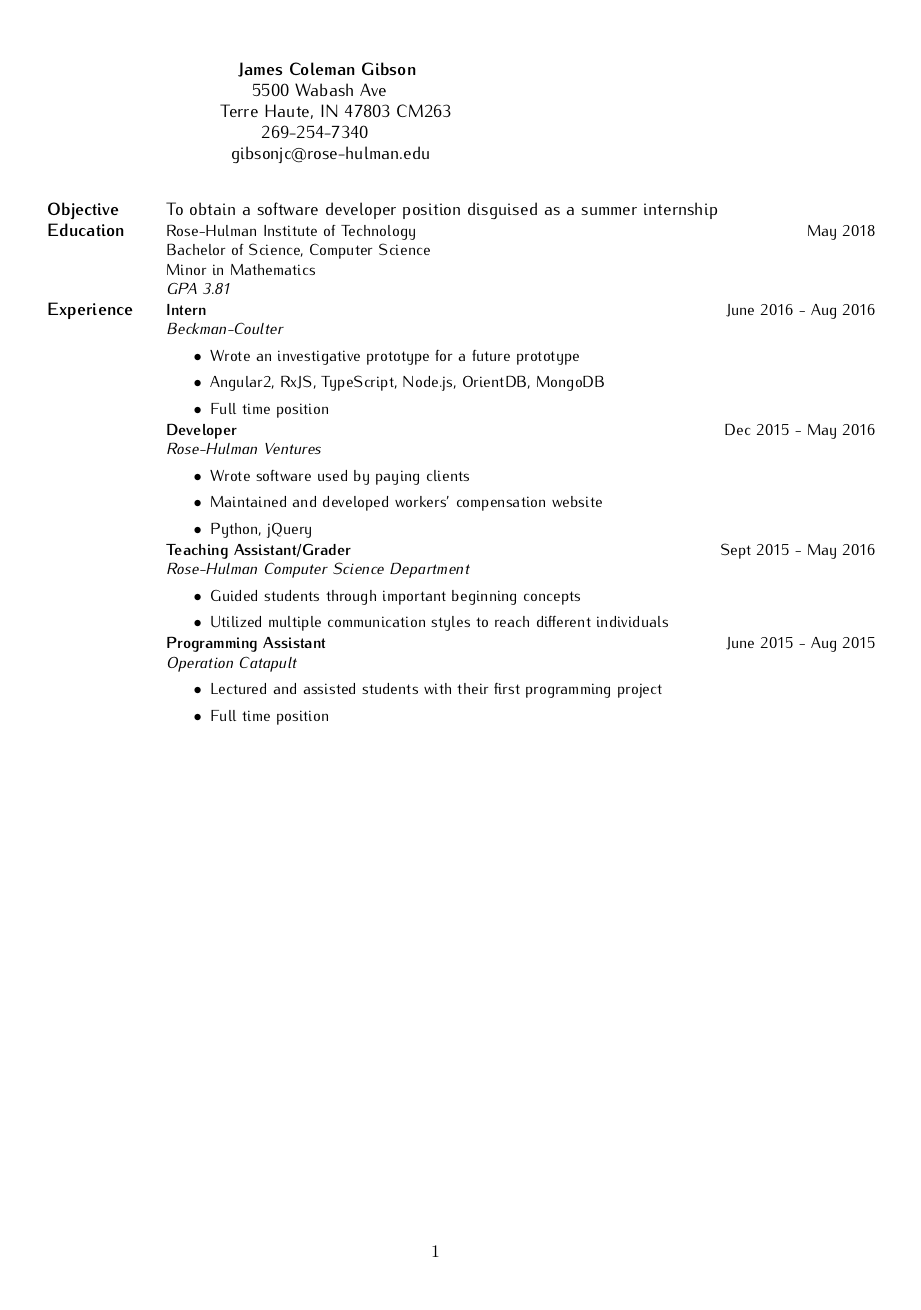
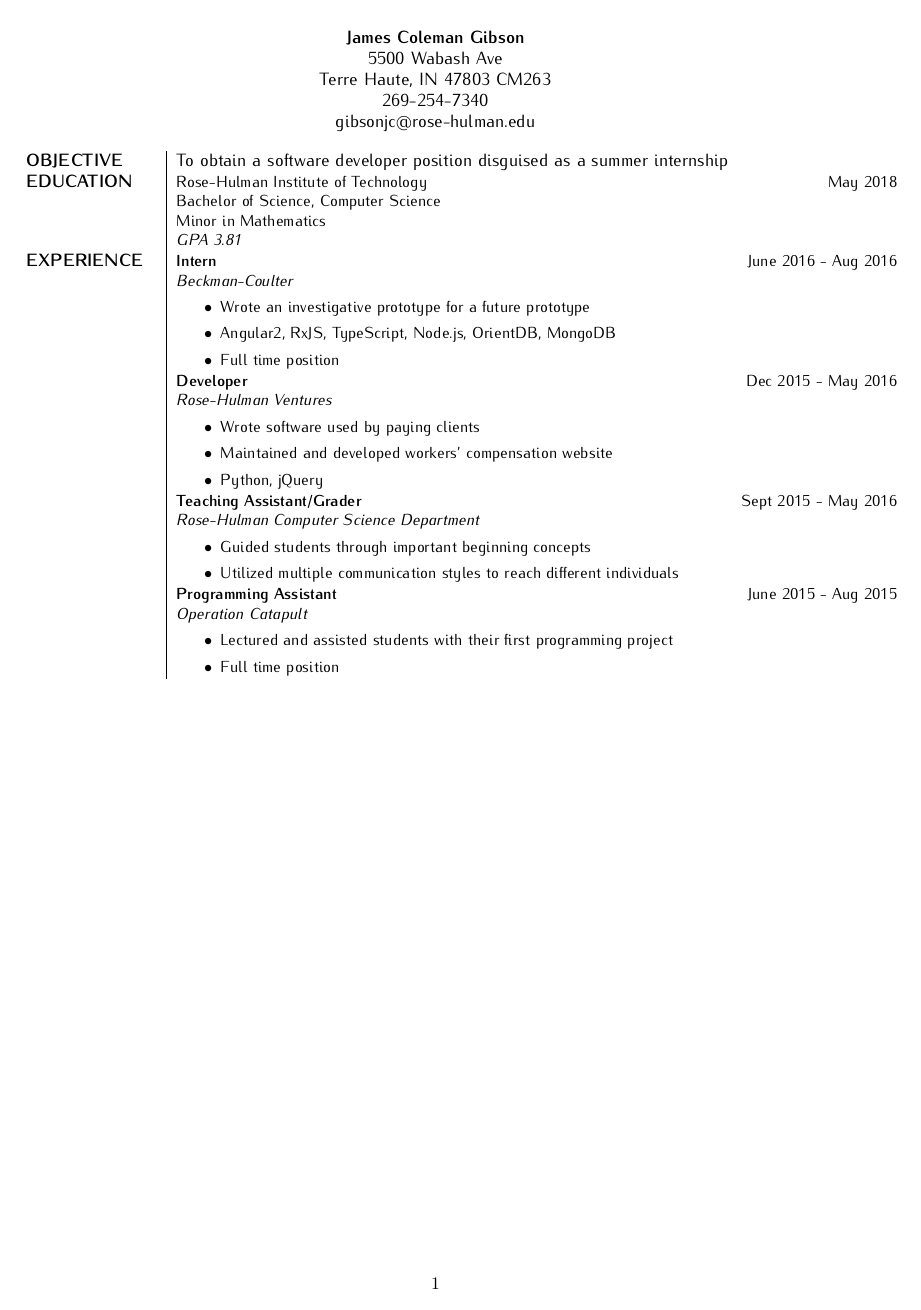
Before and after one commit to jcolemang/LaTeX-Resume-Class, a LaTeX CV (resume.tex, which reads resumeclass.cls): the whole page. Compiled offline with pdfLaTeX.

Commit message:
Fixed the uncentered header

```diff
--- a/resume.tex
+++ b/resume.tex
@@ -17,13 +17,13 @@
 \begin{resumebody}
 
 
-  \sectiontitle{Objective}
+  \sectiontitle{OBJECTIVE}
   \bigcolumn{
     To obtain a software developer position disguised as a summer internship \newline
   }
 
 
-  \sectiontitle{Education}
+  \sectiontitle{EDUCATION}
   \leftcolumn{
     Rose-Hulman Institute of Technology \newline
     Bachelor of Science, Computer Science \newline
--- a/resumeclass.cls
+++ b/resumeclass.cls
@@ -4,7 +4,7 @@
 \ProvidesClass{resumeclass}
 \LoadClassWithOptions{article}
 
-\RequirePackage[margin=1.0in]{geometry}
+\RequirePackage[margin=0.75in]{geometry}
 \usepackage{tabularx}
 \usepackage{multirow}
 \usepackage{enumerate}
@@ -19,10 +19,8 @@
 
 \newenvironment{resumeheader} {
   % before
-  \begin{center}
 } {
   % after
-  \end{center}
 }
 
 % personal information
@@ -47,12 +45,14 @@
 }
 
 \newcommand{\makeheader} {
-  \fontfamily{iwona}\selectfont
-  \textbf{\resumename} \newline
-  \resumeaddrone \newline
-  \resumeaddrtwo \newline
-  \phone \newline
-  \resumeemail \newline
+  \begin{center}
+    \fontfamily{iwona}\selectfont
+    \textbf{\resumename} \par
+    \resumeaddrone \par
+    \resumeaddrtwo \par
+    \phone \par
+    \resumeemail
+  \end{center}
 }
 
 
@@ -61,7 +61,7 @@
 
   % selecting the font
   \fontfamily{iwona}\selectfont
-  \tabularx{1.0\textwidth}{ @{} l >{\small}X @{} >{\small}r @{} }
+  \tabularx{1.0\textwidth}{ l | >{\small}X @{} >{\small}r }
 } {
   % after
   \endtabularx
```
Also changed, not shown: resume.pdf, resume.tex (2 more changed lines).
